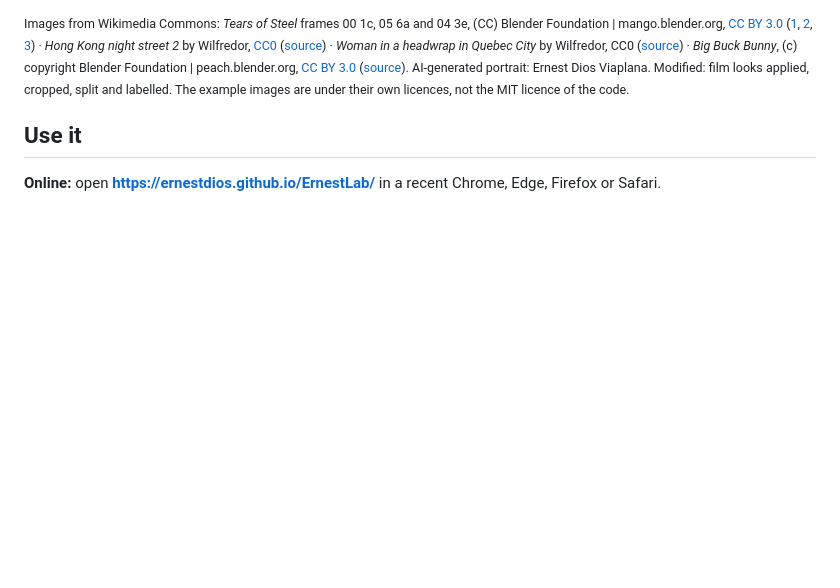
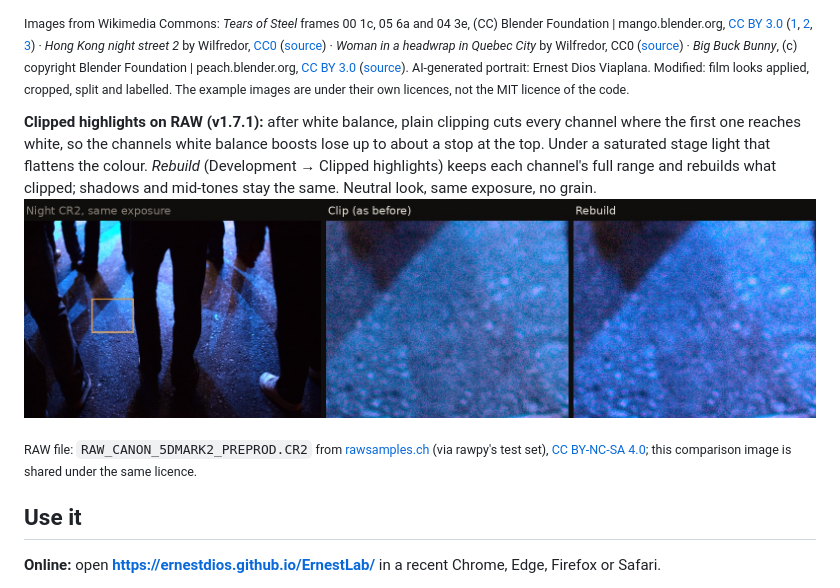
Before and after one commit to ErnestDios/ErnestLab, a Markdown page: README.md, the part around the change. Rendered like a GitHub page; pictures changed too: docs/examples/ex_raw_highlights.jpg (added); blank space fills up the shorter version.

Commit message:
README: Clip vs Rebuild example on a night CR2
docs/examples/ex_raw_highlights.jpg, from rawsamples.ch's 5D Mark II CR2
(CC BY-NC-SA 4.0, credited; the comparison is shared under the same licence).

Co-Authored-By: Claude Opus 5.5 <noreply@anthropic.com>
Claude-Session: https://claude.ai/code/session_019BuCnXC8bTwkKXNGyjUfKf

```diff
--- a/README.md
+++ b/README.md
@@ -45,6 +45,11 @@ Left: the original. Right: Ernest Lab, exported at 2000 px and scaled down for t
 ![Printer lights on Portra 400 printed on Endura paper](docs/examples/ex_printer_lights_portra.jpg)
 
 <sub>Images from Wikimedia Commons: *Tears of Steel* frames 00 1c, 05 6a and 04 3e, (CC) Blender Foundation | mango.blender.org, [CC BY 3.0](https://creativecommons.org/licenses/by/3.0/) ([1](https://commons.wikimedia.org/wiki/File:Tears_of_Steel_frame_00_1c.jpg), [2](https://commons.wikimedia.org/wiki/File:Tears_of_Steel_frame_05_6a.jpg), [3](https://commons.wikimedia.org/wiki/File:Tears_of_Steel_frame_04_3e.jpg)) · *Hong Kong night street 2* by Wilfredor, [CC0](https://creativecommons.org/publicdomain/zero/1.0/) ([source](https://commons.wikimedia.org/wiki/File:Hong_Kong_night_street_2.jpg)) · *Woman in a headwrap in Quebec City* by Wilfredor, CC0 ([source](https://commons.wikimedia.org/wiki/File:Woman_in_a_headwrap_in_Quebec_City.jpg)) · *Big Buck Bunny*, (c) copyright Blender Foundation | peach.blender.org, [CC BY 3.0](https://creativecommons.org/licenses/by/3.0/) ([source](https://commons.wikimedia.org/wiki/File:Bbb-splash.png)). AI-generated portrait: Ernest Dios Viaplana. Modified: film looks applied, cropped, split and labelled. The example images are under their own licences, not the MIT licence of the code.</sub>
+
+**Clipped highlights on RAW (v1.7.1):** after white balance, plain clipping cuts every channel where the first one reaches white, so the channels white balance boosts lose up to about a stop at the top. Under a saturated stage light that flattens the colour. *Rebuild* (Development → Clipped highlights) keeps each channel's full range and rebuilds what clipped; shadows and mid-tones stay the same. Neutral look, same exposure, no grain.
+![Clip vs Rebuild on a night CR2 under a blue stage light](docs/examples/ex_raw_highlights.jpg)
+
+<sub>RAW file: `RAW_CANON_5DMARK2_PREPROD.CR2` from [rawsamples.ch](https://www.rawsamples.ch) (via rawpy's test set), [CC BY-NC-SA 4.0](https://creativecommons.org/licenses/by-nc-sa/4.0/); this comparison image is shared under the same licence.</sub>
 
 ## Use it
 
```
